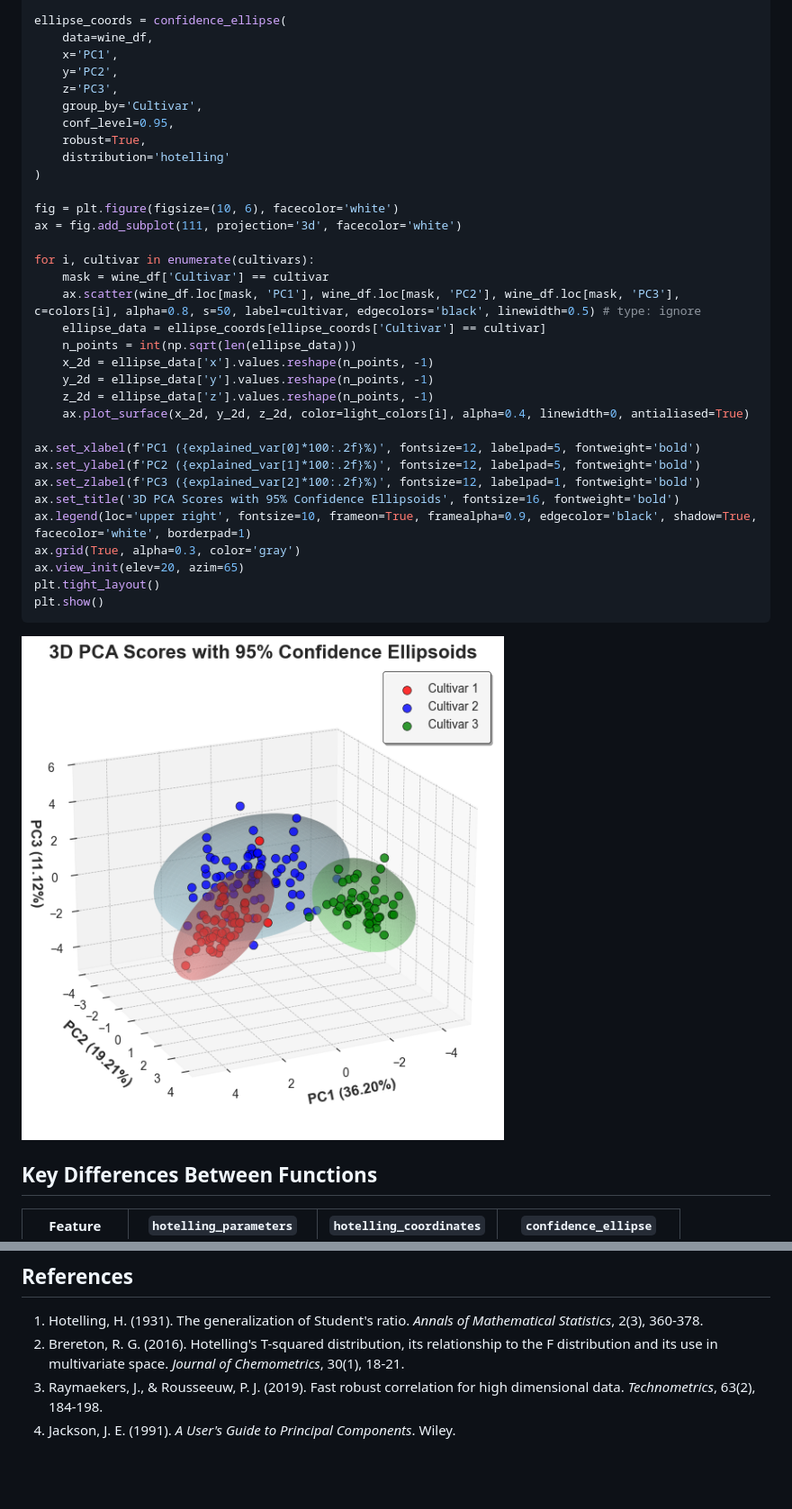
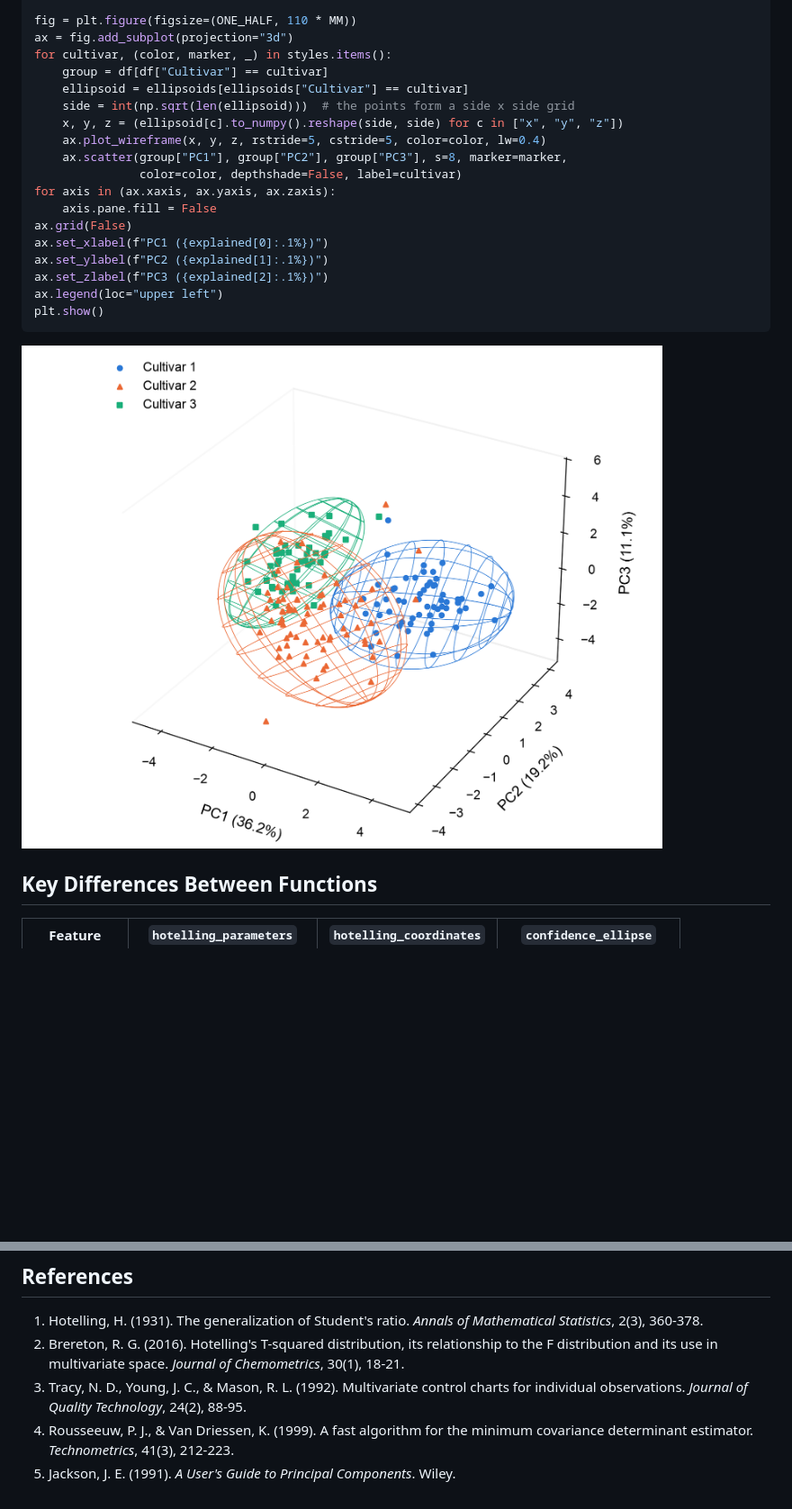
Before and after one commit to ChristianGoueguel/pyEllipse, a Markdown page: README.md, 2 parts joined by grey strips. Shown: that part at 90% size. Rendered like a GitHub page; pictures changed too: images/3d_ellipsoids.png; blank space fills up the shorter version.

````diff
--- a/README.md
+++ b/README.md
@@ -166,36 +189,21 @@ cultivars = wine_df['Cultivar'].unique()
 
-ellipse_coords = confidence_ellipse(
-    data=wine_df,
-    x='PC1',
-    y='PC2',
-    z='PC3',
-    group_by='Cultivar',
-    conf_level=0.95,
-    robust=True,
-    distribution='hotelling'
-)
-
-fig = plt.figure(figsize=(10, 6), facecolor='white')
-ax = fig.add_subplot(111, projection='3d', facecolor='white')
-
-for i, cultivar in enumerate(cultivars):
-    mask = wine_df['Cultivar'] == cultivar
-    ax.scatter(wine_df.loc[mask, 'PC1'], wine_df.loc[mask, 'PC2'], wine_df.loc[mask, 'PC3'], c=colors[i], alpha=0.8, s=50, label=cultivar, edgecolors='black', linewidth=0.5) # type: ignore
-    ellipse_data = ellipse_coords[ellipse_coords['Cultivar'] == cultivar]
-    n_points = int(np.sqrt(len(ellipse_data)))
-    x_2d = ellipse_data['x'].values.reshape(n_points, -1)
-    y_2d = ellipse_data['y'].values.reshape(n_points, -1)
-    z_2d = ellipse_data['z'].values.reshape(n_points, -1)
-    ax.plot_surface(x_2d, y_2d, z_2d, color=light_colors[i], alpha=0.4, linewidth=0, antialiased=True)
-
-ax.set_xlabel(f'PC1 ({explained_var[0]*100:.2f}%)', fontsize=12, labelpad=5, fontweight='bold')
-ax.set_ylabel(f'PC2 ({explained_var[1]*100:.2f}%)', fontsize=12, labelpad=5, fontweight='bold')
-ax.set_zlabel(f'PC3 ({explained_var[2]*100:.2f}%)', fontsize=12, labelpad=1, fontweight='bold')
-ax.set_title('3D PCA Scores with 95% Confidence Ellipsoids', fontsize=16, fontweight='bold')
-ax.legend(loc='upper right', fontsize=10, frameon=True, framealpha=0.9, edgecolor='black', shadow=True, facecolor='white', borderpad=1)
-ax.grid(True, alpha=0.3, color='gray')
-ax.view_init(elev=20, azim=65)
-plt.tight_layout()
+fig = plt.figure(figsize=(ONE_HALF, 110 * MM))
+ax = fig.add_subplot(projection="3d")
+for cultivar, (color, marker, _) in styles.items():
+    group = df[df["Cultivar"] == cultivar]
+    ellipsoid = ellipsoids[ellipsoids["Cultivar"] == cultivar]
+    side = int(np.sqrt(len(ellipsoid)))  # the points form a side x side grid
+    x, y, z = (ellipsoid[c].to_numpy().reshape(side, side) for c in ["x", "y", "z"])
+    ax.plot_wireframe(x, y, z, rstride=5, cstride=5, color=color, lw=0.4)
+    ax.scatter(group["PC1"], group["PC2"], group["PC3"], s=8, marker=marker,
+               color=color, depthshade=False, label=cultivar)
+for axis in (ax.xaxis, ax.yaxis, ax.zaxis):
+    axis.pane.fill = False
+ax.grid(False)
+ax.set_xlabel(f"PC1 ({explained[0]:.1%})")
+ax.set_ylabel(f"PC2 ({explained[1]:.1%})")
+ax.set_zlabel(f"PC3 ({explained[2]:.1%})")
+ax.legend(loc="upper left")
 plt.show()
 ```
 
@@ -257,5 +265,6 @@ A machine-readable [CITATION.cff](CITATION.cff) is also included, so GitHub's "C
 
 1. Hotelling, H. (1931). The generalization of Student's ratio. *Annals of Mathematical Statistics*, 2(3), 360-378.
 2. Brereton, R. G. (2016). Hotelling's T-squared distribution, its relationship to the F distribution and its use in multivariate space. *Journal of Chemometrics*, 30(1), 18-21.
-3. Raymaekers, J., & Rousseeuw, P. J. (2019). Fast robust correlation for high dimensional data. *Technometrics*, 63(2), 184-198.
-4. Jackson, J. E. (1991). *A User's Guide to Principal Components*. Wiley.
+3. Tracy, N. D., Young, J. C., & Mason, R. L. (1992). Multivariate control charts for individual observations. *Journal of Quality Technology*, 24(2), 88-95.
+4. Rousseeuw, P. J., & Van Driessen, K. (1999). A fast algorithm for the minimum covariance determinant estimator. *Technometrics*, 41(3), 212-223.
+5. Jackson, J. E. (1991). *A User's Guide to Principal Components*. Wiley.
````
Also changed, not shown: other parts of README.md (+134 -111 lines), CHANGELOG.md (+7 -1 lines), images/example1_hotelling_ellipse.png, images/grouped_ellipses.png, 4 other files.
